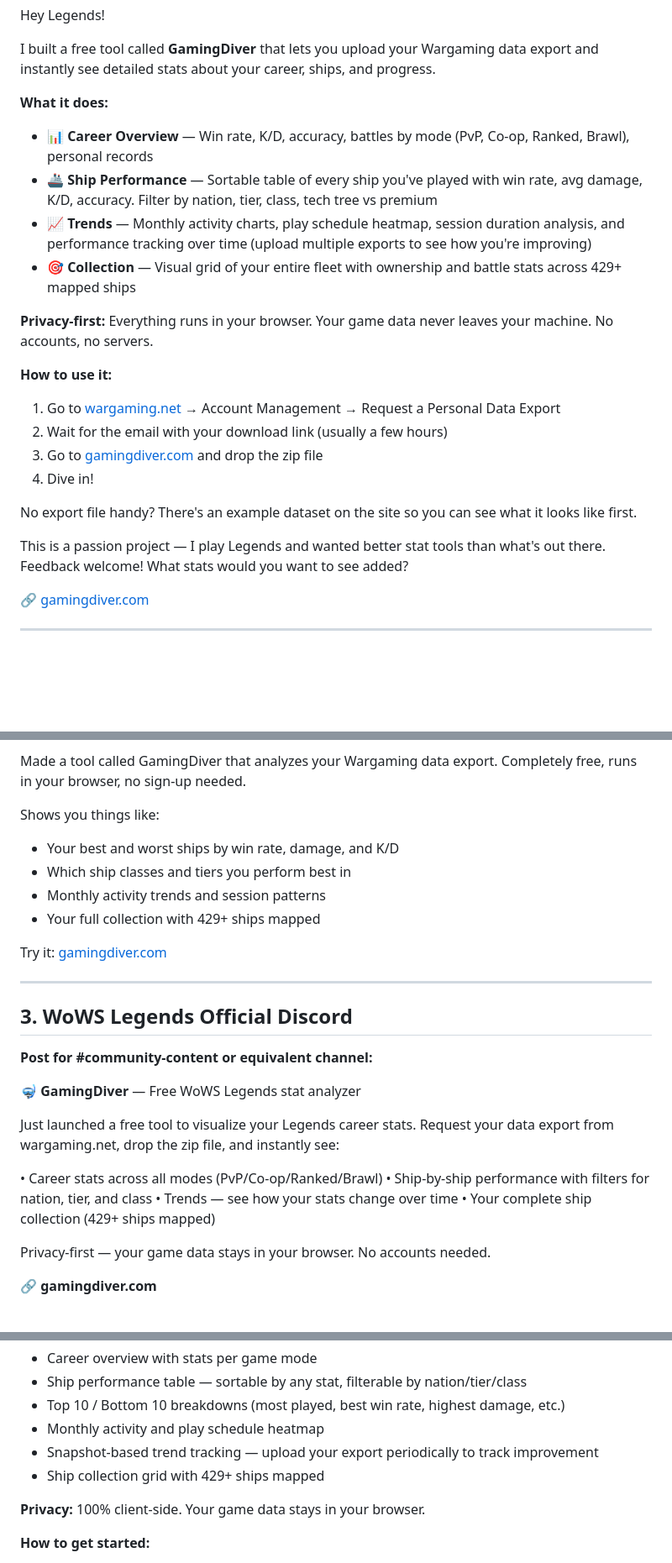
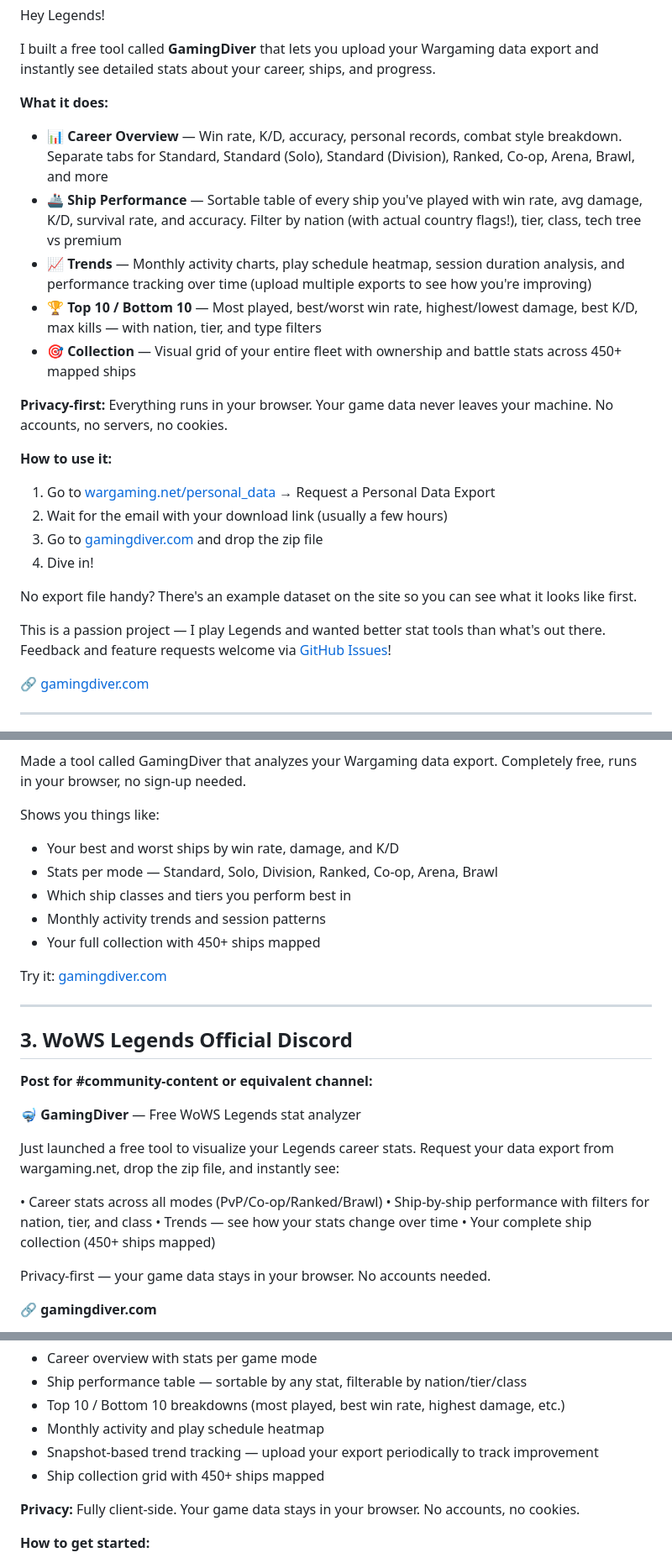
Before and after one commit to chappg/gamingdiver, a Markdown page: promo-drafts.md, 3 parts joined by grey strips. Shown at 84% size. Rendered like a GitHub page; blank space fills up the shorter version.

Commit message:
Update promo drafts: add mode tabs, flags, feedback link, 450+ ships

```diff
--- a/promo-drafts.md
+++ b/promo-drafts.md
@@ -13,22 +13,23 @@ Hey Legends!
 I built a free tool called **GamingDiver** that lets you upload your Wargaming data export and instantly see detailed stats about your career, ships, and progress.
 
 **What it does:**
-- 📊 **Career Overview** — Win rate, K/D, accuracy, battles by mode (PvP, Co-op, Ranked, Brawl), personal records
-- 🚢 **Ship Performance** — Sortable table of every ship you've played with win rate, avg damage, K/D, accuracy. Filter by nation, tier, class, tech tree vs premium
+- 📊 **Career Overview** — Win rate, K/D, accuracy, personal records, combat style breakdown. Separate tabs for Standard, Standard (Solo), Standard (Division), Ranked, Co-op, Arena, Brawl, and more
+- 🚢 **Ship Performance** — Sortable table of every ship you've played with win rate, avg damage, K/D, survival rate, and accuracy. Filter by nation (with actual country flags!), tier, class, tech tree vs premium
 - 📈 **Trends** — Monthly activity charts, play schedule heatmap, session duration analysis, and performance tracking over time (upload multiple exports to see how you're improving)
-- 🎯 **Collection** — Visual grid of your entire fleet with ownership and battle stats across 429+ mapped ships
+- 🏆 **Top 10 / Bottom 10** — Most played, best/worst win rate, highest/lowest damage, best K/D, max kills — with nation, tier, and type filters
+- 🎯 **Collection** — Visual grid of your entire fleet with ownership and battle stats across 450+ mapped ships
 
-**Privacy-first:** Everything runs in your browser. Your game data never leaves your machine. No accounts, no servers.
+**Privacy-first:** Everything runs in your browser. Your game data never leaves your machine. No accounts, no servers, no cookies.
 
 **How to use it:**
-1. Go to [wargaming.net](https://wargaming.net) → Account Management → Request a Personal Data Export
+1. Go to [wargaming.net/personal_data](https://wargaming.net/personal_data/) → Request a Personal Data Export
 2. Wait for the email with your download link (usually a few hours)
 3. Go to [gamingdiver.com](https://gamingdiver.com) and drop the zip file
 4. Dive in!
 
 No export file handy? There's an example dataset on the site so you can see what it looks like first.
 
-This is a passion project — I play Legends and wanted better stat tools than what's out there. Feedback welcome! What stats would you want to see added?
+This is a passion project — I play Legends and wanted better stat tools than what's out there. Feedback and feature requests welcome via [GitHub Issues](https://github.com/chappg/gamingdiver/issues)!
 
 🔗 [gamingdiver.com](https://gamingdiver.com)
 
@@ -44,9 +45,10 @@ Made a tool called GamingDiver that analyzes your Wargaming data export. Complet
 
 Shows you things like:
 - Your best and worst ships by win rate, damage, and K/D
+- Stats per mode — Standard, Solo, Division, Ranked, Co-op, Arena, Brawl
 - Which ship classes and tiers you perform best in
 - Monthly activity trends and session patterns
-- Your full collection with 429+ ships mapped
+- Your full collection with 450+ ships mapped
 
 Try it: [gamingdiver.com](https://gamingdiver.com)
 
@@ -63,7 +65,7 @@ Just launched a free tool to visualize your Legends career stats. Request your d
 • Career stats across all modes (PvP/Co-op/Ranked/Brawl)
 • Ship-by-ship performance with filters for nation, tier, and class
 • Trends — see how your stats change over time
-• Your complete ship collection (429+ ships mapped)
+• Your complete ship collection (450+ ships mapped)
 
 Privacy-first — your game data stays in your browser. No accounts needed.
 
@@ -95,9 +97,9 @@ As a Legends player, I wanted to dig deeper into my stats than the in-game tools
 - Top 10 / Bottom 10 breakdowns (most played, best win rate, highest damage, etc.)
 - Monthly activity and play schedule heatmap
 - Snapshot-based trend tracking — upload your export periodically to track improvement
-- Ship collection grid with 429+ ships mapped
+- Ship collection grid with 450+ ships mapped
 
-**Privacy:** 100% client-side. Your game data stays in your browser.
+**Privacy:** Fully client-side. Your game data stays in your browser. No accounts, no cookies.
 
 **How to get started:**
 1. Request your data export at wargaming.net (Account Management → Personal Data)
```
Also changed, not shown: other parts of promo-drafts.md (+1 -1 lines).
